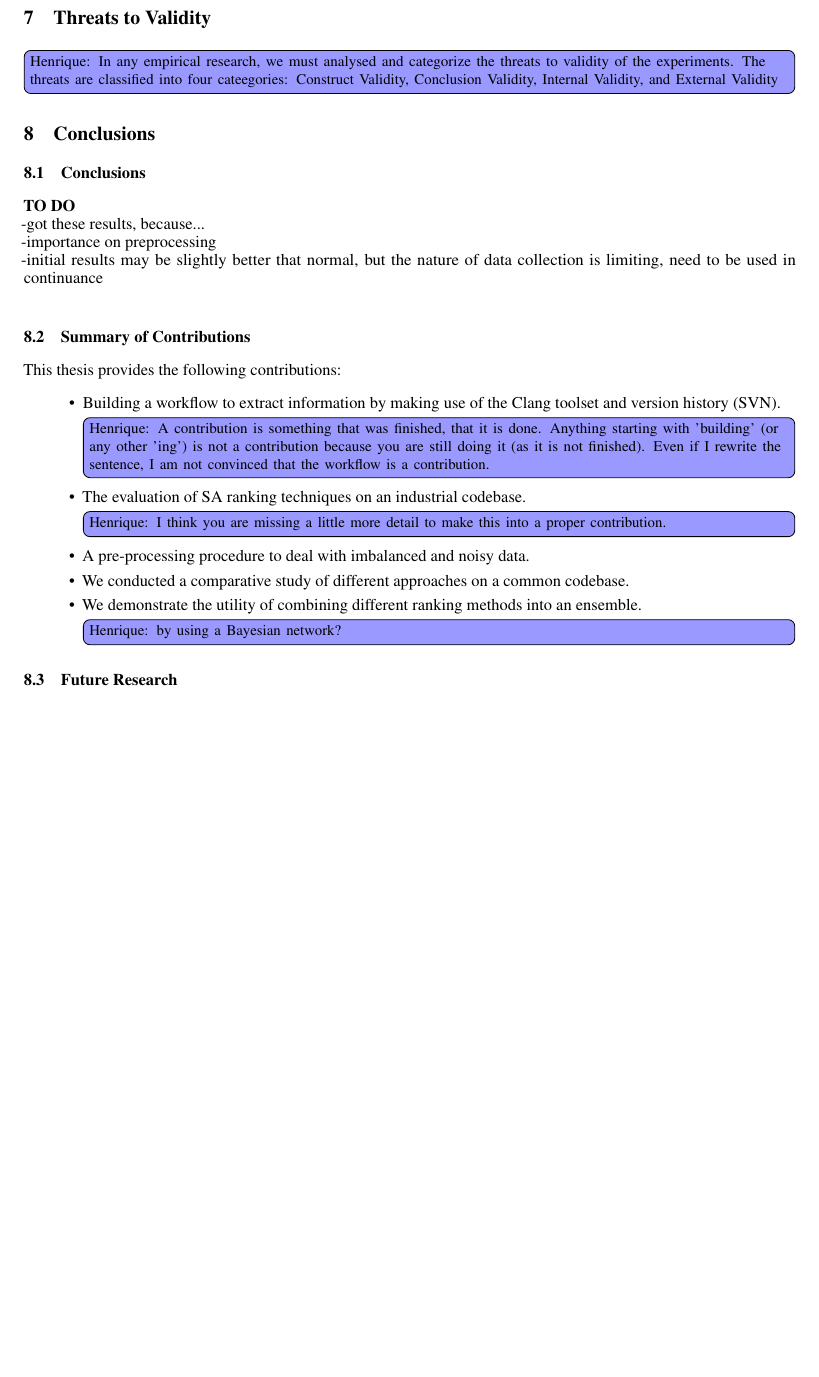
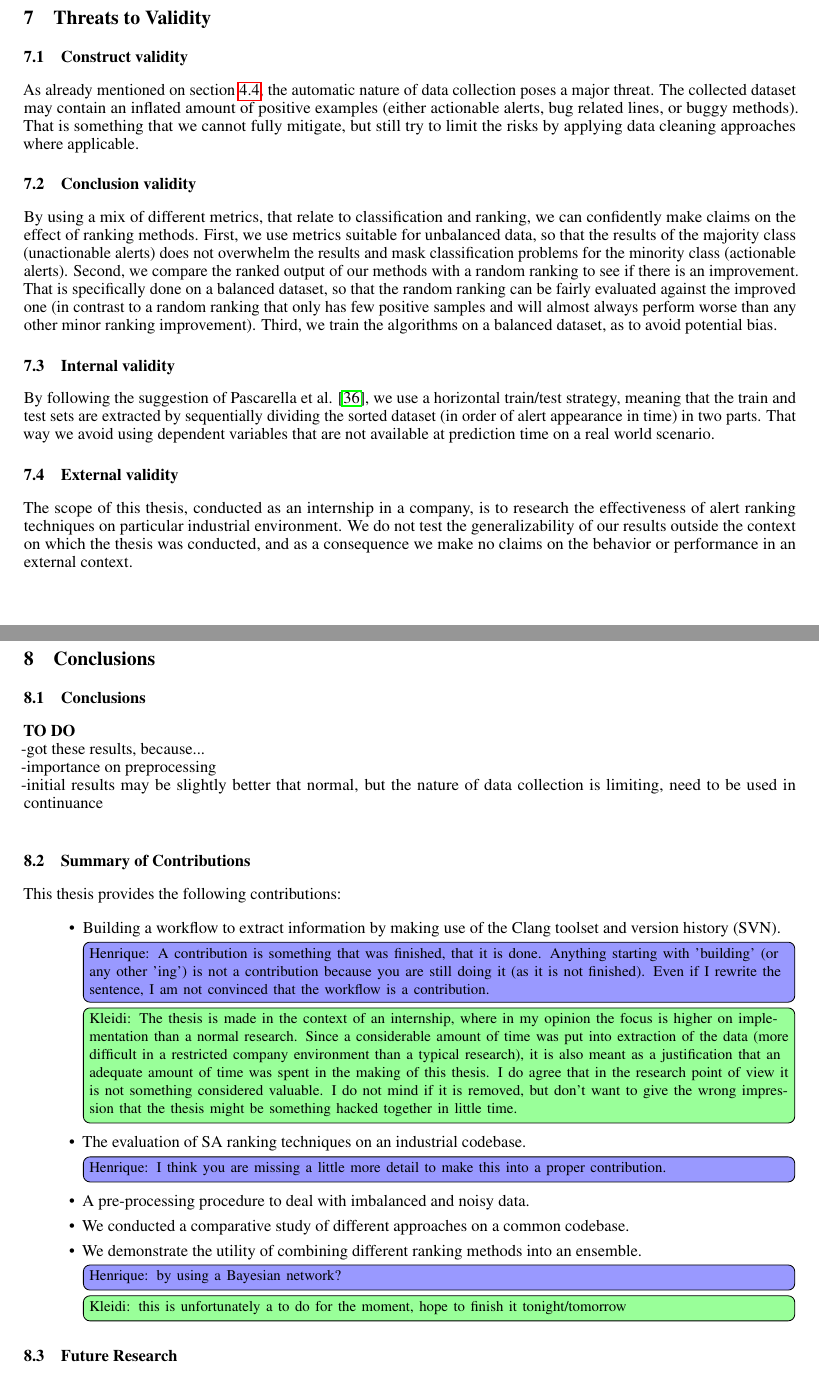
Before and after one commit to hscrocha/thesis, a LaTeX document (main.tex, which reads sec_conclusion.tex, sec_threats.tex): part of page 45 of 47 before the commit and two parts of pages 45 and 46 of 48 after it, the two joined at a grey line, cut so that both start at the same text, the shorter picture padded with empty space. Compiled offline with pdfLaTeX.

Commit message:
added threats to validity

```diff
--- a/sec_conclusion.tex
+++ b/sec_conclusion.tex
@@ -40,11 +40,16 @@
 
 This thesis provides the following contributions:
 \begin{itemize}
-\item Building a workflow to extract information by making use of the Clang toolset and version history (SVN). \henrique{A contribution is something that was finished, that it is done. Anything starting with 'building' (or any other 'ing') is not a contribution because you are still doing it (as it is not finished). Even if I rewrite the sentence, I am not convinced that the workflow is a contribution.}
+\item Building a workflow to extract information by making use of the Clang toolset and version history (SVN).
+\henrique{A contribution is something that was finished, that it is done. Anything starting with 'building' (or any other 'ing') is not a contribution because you are still doing it (as it is not finished). Even if I rewrite the sentence, I am not convinced that the workflow is a contribution.}
+\kleidi{The thesis is made in the context of an internship, where in my opinion the focus is higher on implementation than a normal research. Since a considerable amount of time was put into extraction of the data (more difficult in a restricted company environment than a typical research), it is also meant as a justification that an adequate amount of time was spent in the making of this thesis. I do agree that in the research point of view it is not something considered valuable. I do not mind if it is removed, but don't want to give the wrong impression that the thesis might be something hacked together in little time.}
+
 \item The evaluation of SA ranking techniques on an industrial codebase. \henrique{I think you are missing a little more detail to make this into a proper contribution.}
 \item A pre-processing procedure to deal with imbalanced and noisy data.
 \item We conducted a comparative study of different approaches on a common codebase.
 \item We demonstrate the utility of combining different ranking methods into an ensemble. \henrique{by using a Bayesian network?}
+\kleidi{this is unfortunately a to do for the moment, hope to finish it tonight/tomorrow}
+
 \end{itemize}
 
 % -building workflow to extract information\\
--- a/sec_threats.tex
+++ b/sec_threats.tex
@@ -1,4 +1,37 @@
 % !TEX root = main.tex
 
 \section{Threats to Validity}\label{sec:threats}
-\henrique{In any empirical research, we must analysed and categorize the threats to validity of the experiments. The threats are classified into four cateegories: Construct Validity, Conclusion Validity, Internal Validity, and External Validity}
+%\henrique{In any empirical research, we must analysed and categorize the threats to validity of the experiments. The threats are classified into four cateegories: Construct Validity, Conclusion Validity, Internal Validity, and External Validity}
+
+\subsection{Construct validity}
+%Construct validity focus on the relation between the theory
+%behind the experiment and the observation(s). Even if we
+%have established that there is a casual relationship between
+%the treatment of our experiment and the observed outcome,
+%the treatment might not correspond to the cause we think we
+%have controlled and altered. Similarly, the observed outcome
+%might not correspond to the effect we think we are measuring.
+
+As already mentioned on \cref{data_assumptions}, the automatic nature of data collection poses a major threat. The collected dataset may contain an inflated amount of positive examples (either actionable alerts, bug related lines, or buggy methods). That is something that we cannot fully mitigate, but still try to limit the risks by applying data cleaning approaches where applicable.
+
+\subsection{Conclusion validity}
+%Conclusion validity focus on how sure we can be that the
+%treatment we used in an experiment really is related to the
+%actual outcome we observed. Typically this concerns if there
+%is a statistically significant effect on the outcome.
+
+By using a mix of different metrics, that relate to classification and ranking, we can confidently make claims on the effect of ranking methods.
+First, we use metrics suitable for unbalanced data, so that the results of the majority class (unactionable alerts) does not overwhelm the results and mask classification problems for the minority class (actionable alerts). Second, we compare the ranked output of our methods with a random ranking to see if there is an improvement. That is specifically done on a balanced dataset, so that the random ranking can be fairly evaluated against the improved one (in contrast to a random ranking that only has few positive samples and will almost always perform worse than any other minor ranking improvement). Third, we train the algorithms on a balanced dataset, as to avoid potential bias.
+
+
+\subsection{Internal validity}
+%Internal validity focus on how sure we can be that the treatment
+%actually caused the outcome. There can be other factors that
+%have caused the outcome, factors that we do not have control
+%over or have not measured.
+
+By following the suggestion of Pascarella et al. \cite{performance_method_bug}, we use a horizontal train/test strategy, meaning that the train and test sets are extracted by sequentially dividing the sorted dataset (in order of alert appearance in time) in two parts. That way we avoid using dependent variables that are not available at prediction time on a real world scenario.
+
+
+\subsection{External validity}
+The scope of this thesis, conducted as an internship in a company, is to research the effectiveness of alert ranking techniques on particular industrial environment. We do not test the generalizability of our results outside the context on which the thesis was conducted, and as a consequence we make no claims on the behavior or performance in an external context.
```
Also changed, not shown: main.tex (+2 -0 lines), sec_data_collection.tex (+2 -0 lines), main.pdf, 1 other file.
